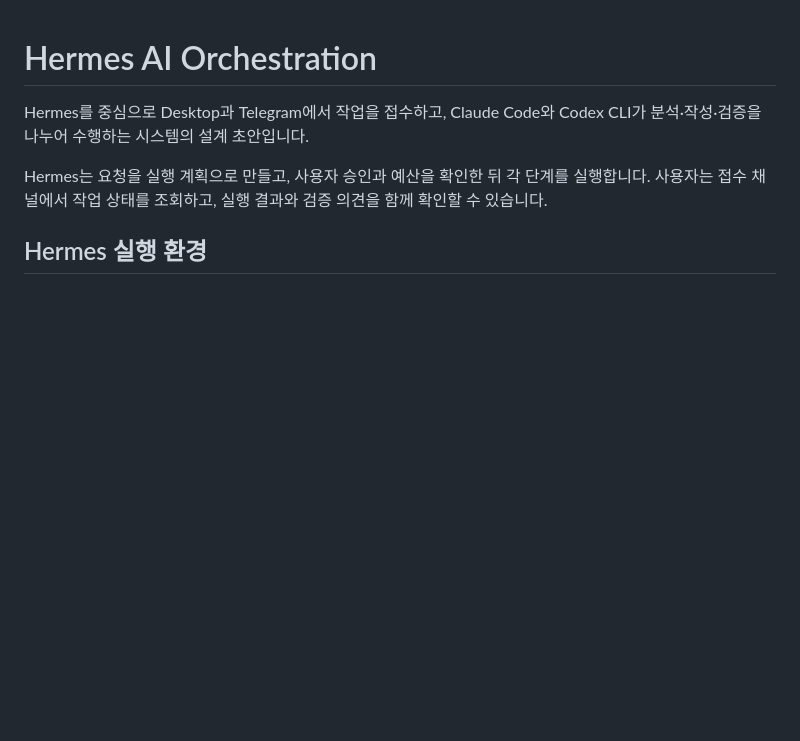
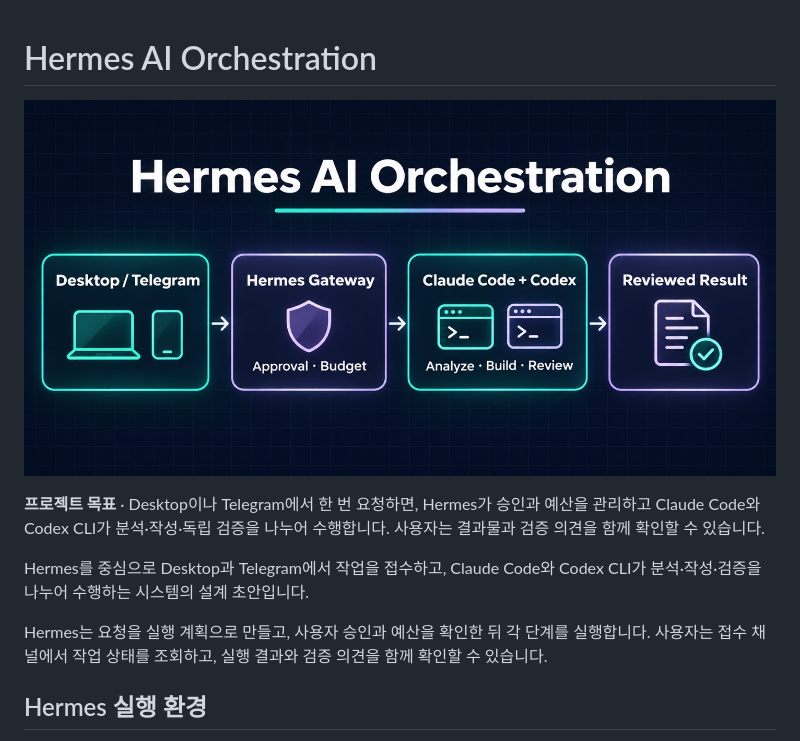
Before and after one commit to oneandonlyme/hermes-ai-orchestration, a Markdown page: README.md, the part around the change. Rendered like a GitHub page; pictures changed too: assets/hermes-overview.jpg (added); blank space fills up the shorter version.

Commit message:
Show the Hermes orchestration goal on the README

```diff
--- a/README.md
+++ b/README.md
@@ -1,4 +1,8 @@
 # Hermes AI Orchestration
+
+![Desktop·Telegram 요청을 Hermes가 승인·예산 확인 후 Claude Code와 Codex에 배정하고, 검증 결과를 반환하는 흐름](assets/hermes-overview.jpg)
+
+**프로젝트 목표** · Desktop이나 Telegram에서 한 번 요청하면, Hermes가 승인과 예산을 관리하고 Claude Code와 Codex CLI가 분석·작성·독립 검증을 나누어 수행합니다. 사용자는 결과물과 검증 의견을 함께 확인할 수 있습니다.
 
 Hermes를 중심으로 Desktop과 Telegram에서 작업을 접수하고, Claude Code와 Codex CLI가 분석·작성·검증을 나누어 수행하는 시스템의 설계 초안입니다.
 
```
